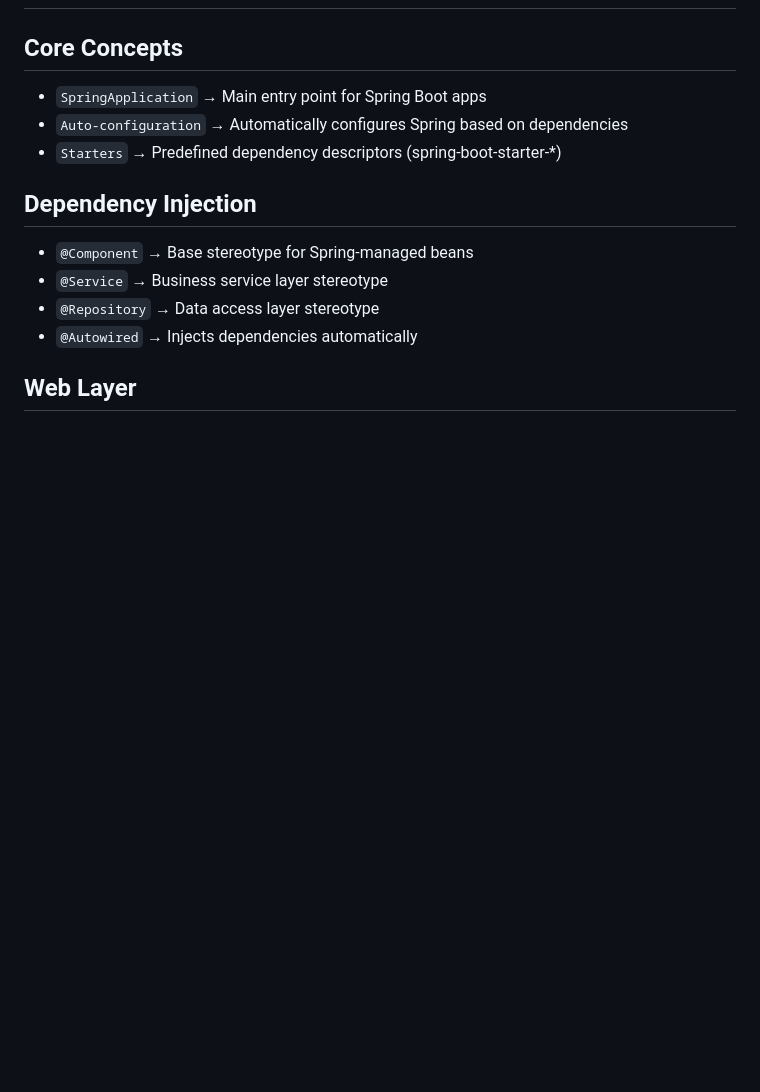
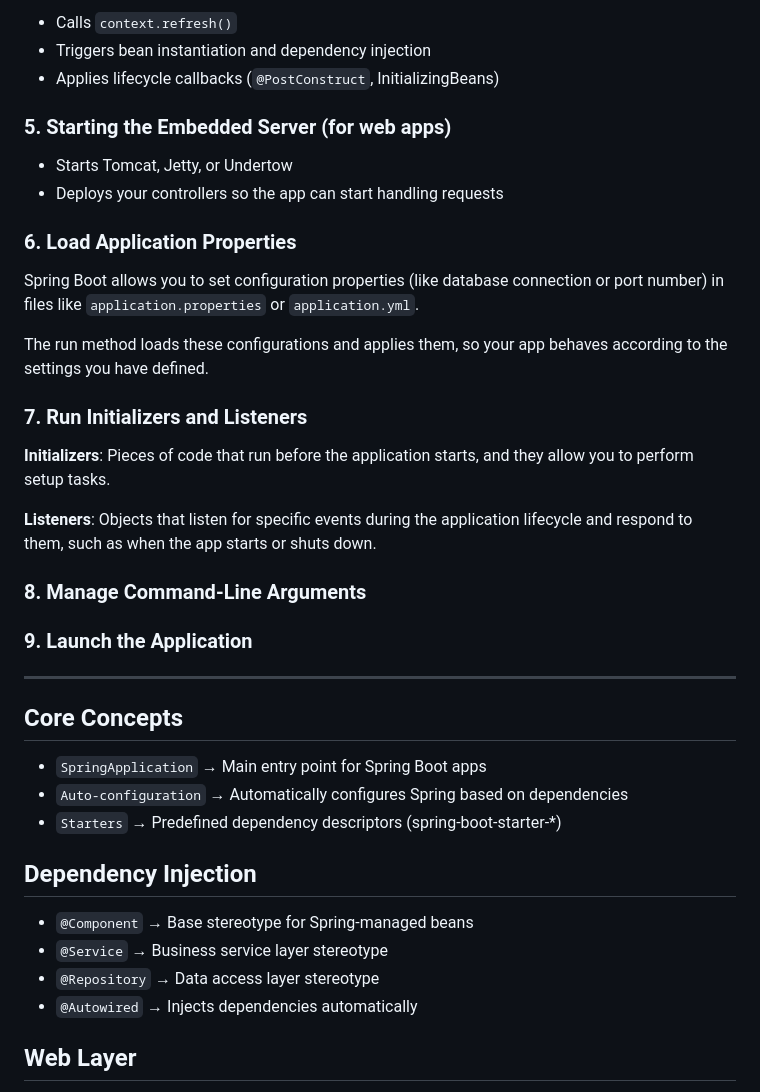
Before and after one commit to ganeshvenkatasai/DeepStudy, a Markdown page: notes/springboot.md, the part around one of its changes. Rendered like a GitHub page; blank space fills up the shorter version.

Commit message:
Add Spring Boot Notes

```diff
--- a/notes/springboot.md
+++ b/notes/springboot.md
@@ -2,3 +62,30 @@
+- Calls `context.refresh()`
+- Triggers bean instantiation and dependency injection
+- Applies lifecycle callbacks (`@PostConstruct`, InitializingBeans)
+
+### 5. Starting the Embedded Server (for web apps)
+
+- Starts Tomcat, Jetty, or Undertow
+- Deploys your controllers so the app can start handling requests
+
+### 6. Load Application Properties
+
+Spring Boot allows you to set configuration properties (like database connection or port number) in files like `application.properties` or `application.yml`.
+
+The run method loads these configurations and applies them, so your app behaves according to the settings you have defined.
+
+### 7. Run Initializers and Listeners
+
+**Initializers**: Pieces of code that run before the application starts, and they allow you to perform setup tasks.
+
+**Listeners**: Objects that listen for specific events during the application lifecycle and respond to them, such as when the app starts or shuts down.
+
+### 8. Manage Command-Line Arguments
+
+
+### 9. Launch the Application
+
+---
 
 ## Core Concepts
 - `SpringApplication` → Main entry point for Spring Boot apps
```
Also changed, not shown: other parts of notes/springboot.md (+60 -0 lines).
